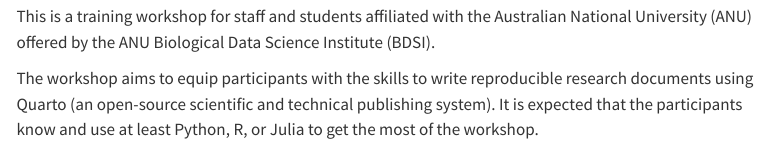
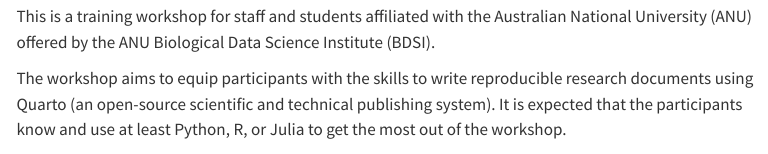
Before and after one commit to anu-bdsi/workshop-intro-quarto, a Quarto document (index.qmd): the page in a window 1100 px wide, from 160 px down. Rendered offline with R 4.5, knitr and Pandoc in place of Quarto, with nearby package versions; menus at the side of the page are left out.

Commit message:
update intro

```diff
--- a/index.qmd
+++ b/index.qmd
@@ -9,7 +9,7 @@
 
 This is a training workshop for staff and students affiliated with the Australian National University (ANU) offered by the ANU Biological Data Science Institute (BDSI).
 
-The workshop aims to equip participants with the skills to write reproducible research documents using Quarto (an open-source scientific and technical publishing system). It is expected that the participants know and use at least Python, R, or Julia to get the most of the workshop.
+The workshop aims to equip participants with the skills to write reproducible research documents using Quarto (an open-source scientific and technical publishing system). It is expected that the participants know and use at least Python, R, or Julia to get the most out of the workshop.
 
 ## 🎯 Learning objectives
 
```
